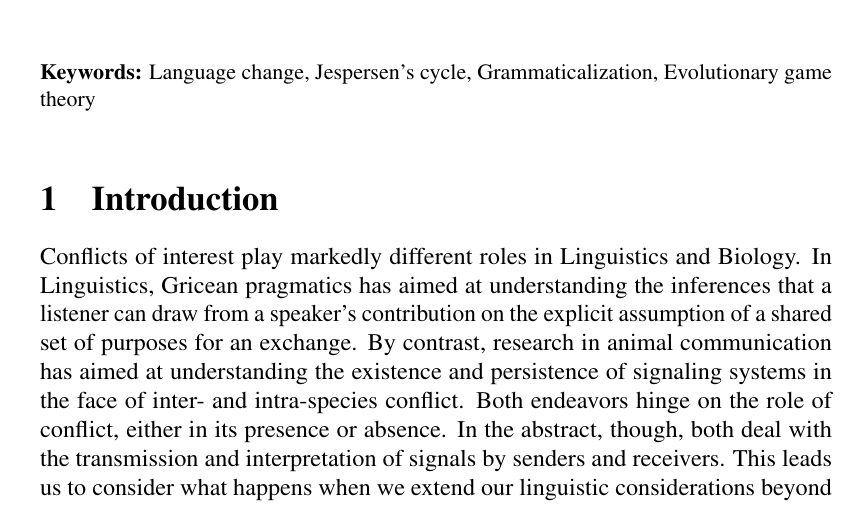
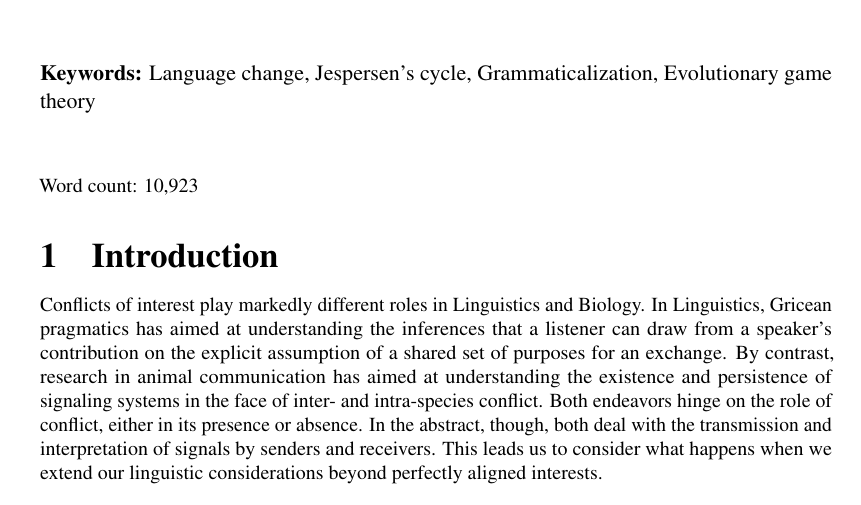
Before and after one commit to christopherahern/CCTJC, a LaTeX document (tex/Ahern-Clark-SP-2016.tex): part of page 1 of 35 before the commit and part of page 1 of 28 after it, cut so that both start at the same text. Compiled offline with pdfLaTeX; a LaTeX package or settings file that is missing is left out.

Commit message:
Added word count to tex

```diff
--- a/tex/Ahern-Clark-SP-2016.tex
+++ b/tex/Ahern-Clark-SP-2016.tex
@@ -56,6 +56,9 @@ Game-theory has found broad application in modeling pragmatic reasoning in both
 \begin{keywords}
 	 Language change, Jespersen's cycle, Grammaticalization, Evolutionary game theory
 \end{keywords}
+
+\noindent
+\footnotesize{Word count: 10,923}
 
 \section{Introduction}
 \label{Introduction}
```
